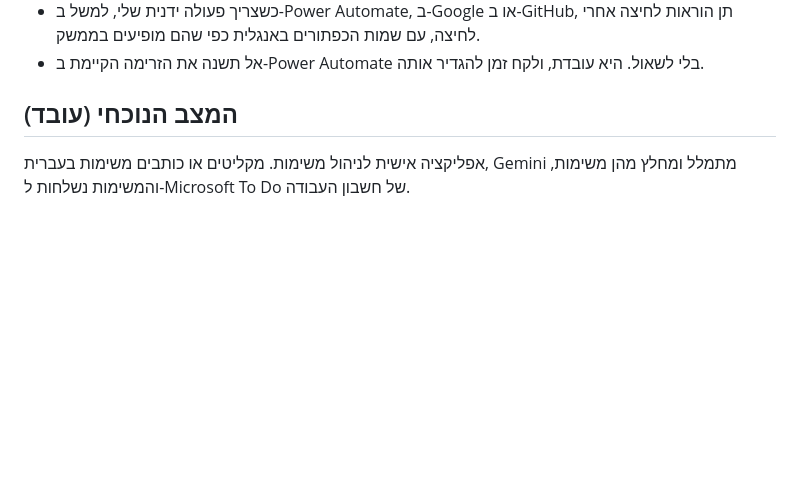
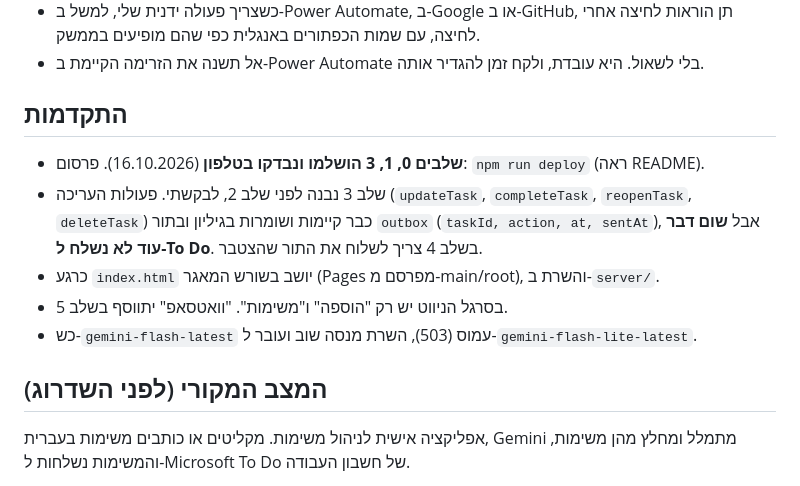
Before and after one commit to cheliadanihacohenwork-stack/my_tasks_manager, a Markdown page: CLAUDE.md, the part around the change. GitHub-like rendering; blank space fills up the shorter version.

Commit message:
CLAUDE.md: record progress after stage 3
Co-Authored-By: Claude Opus 5.5 <noreply@anthropic.com>

```diff
--- a/CLAUDE.md
+++ b/CLAUDE.md
@@ -8,7 +8,14 @@
 - כשצריך פעולה ידנית שלי, למשל ב-Power Automate, ב-Google או ב-GitHub, תן הוראות לחיצה אחרי לחיצה, עם שמות הכפתורים באנגלית כפי שהם מופיעים בממשק.
 - אל תשנה את הזרימה הקיימת ב-Power Automate בלי לשאול. היא עובדת, ולקח זמן להגדיר אותה.
 
-## המצב הנוכחי (עובד)
+## התקדמות
+- **שלבים 0, 1, 3 הושלמו ונבדקו בטלפון** (16.10.2026). פרסום: `npm run deploy` (ראה README).
+- שלב 3 נבנה לפני שלב 2, לבקשתי. פעולות העריכה (`updateTask`, `completeTask`, `reopenTask`, `deleteTask`) כבר קיימות ושומרות בגיליון ובתור `outbox` (`taskId, action, at, sentAt`), אבל **שום דבר עוד לא נשלח ל-To Do**. בשלב 4 צריך לשלוח את התור שהצטבר.
+- כרגע `index.html` יושב בשורש המאגר (Pages מפרסם מ-main/root), והשרת ב-`server/`.
+- בסרגל הניווט יש רק "הוספה" ו"משימות". "וואטסאפ" יתווסף בשלב 5.
+- כש-`gemini-flash-latest` עמוס (503), השרת מנסה שוב ועובר ל-`gemini-flash-lite-latest`.
+
+## המצב המקורי (לפני השדרוג)
 אפליקציה אישית לניהול משימות. מקליטים או כותבים משימות בעברית, Gemini מתמלל ומחלץ מהן משימות, והמשימות נשלחות ל-Microsoft To Do של חשבון העבודה.
 
 **רכיבים:**
```
